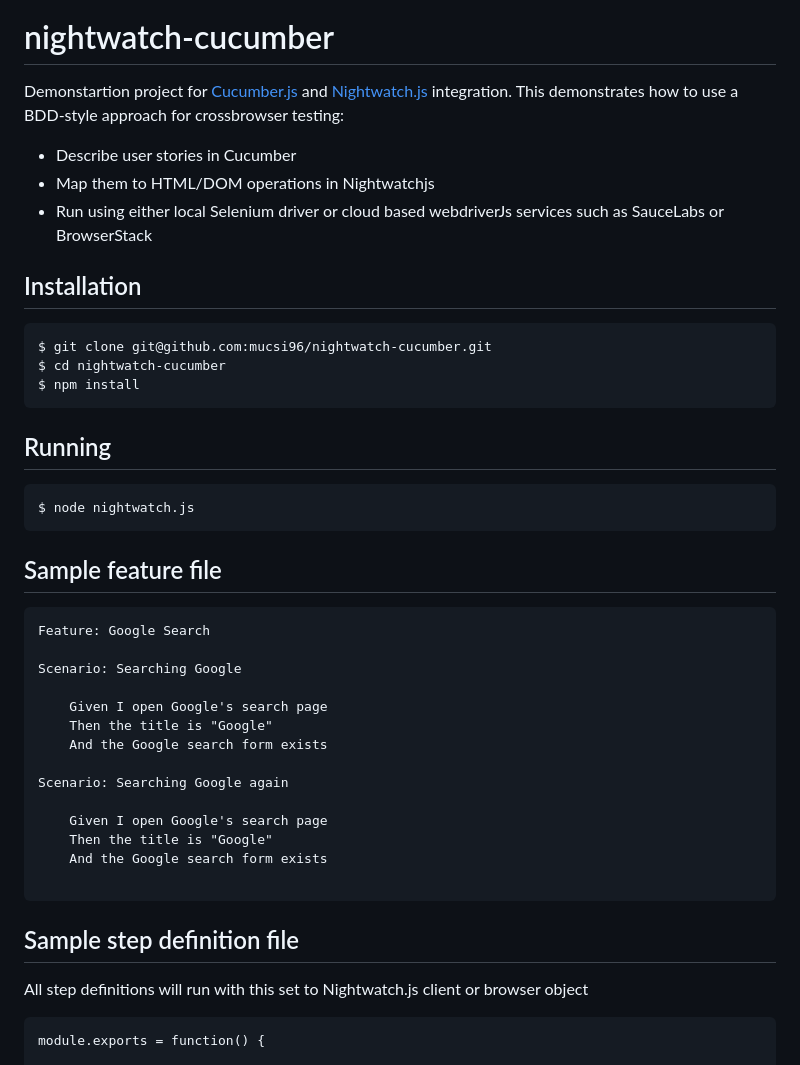
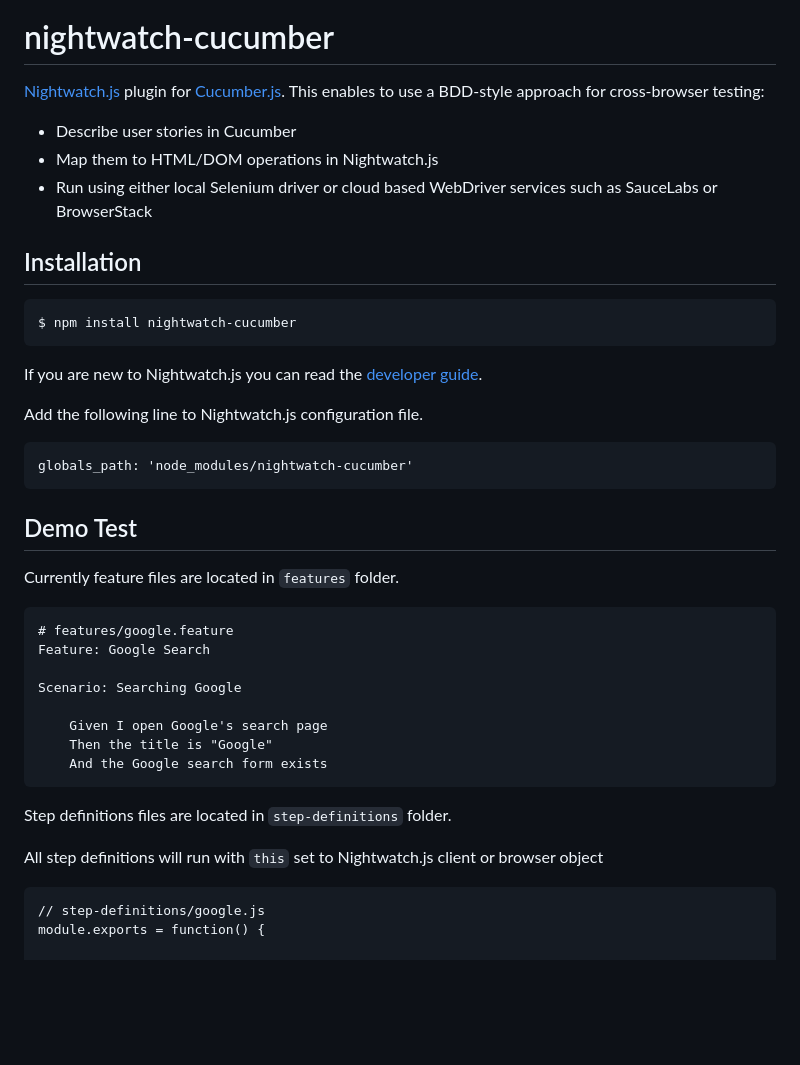
Before and after one commit to mucsi96/nightwatch-cucumber, a Markdown page: README.md, the part around one of its changes. Drawn GitHub-style; blank space fills up the shorter version.

Commit message:
Make it a plugin available form npm

````diff
--- a/README.md
+++ b/README.md
@@ -2,28 +2,28 @@
 
 # nightwatch-cucumber
 
-Demonstartion project for [Cucumber.js](https://github.com/cucumber/cucumber-js) and [Nightwatch.js](http://nightwatchjs.org/) integration. This demonstrates how to use a BDD-style approach for crossbrowser testing:
+[Nightwatch.js](http://nightwatchjs.org/) plugin for [Cucumber.js](https://github.com/cucumber/cucumber-js). This enables to use a BDD-style approach for cross-browser testing:
 - Describe user stories in Cucumber
-- Map them to HTML/DOM operations in Nightwatchjs
-- Run using either local Selenium driver or cloud based webdriverJs services such as SauceLabs or BrowserStack
+- Map them to HTML/DOM operations in Nightwatch.js
+- Run using either local Selenium driver or cloud based WebDriver services such as SauceLabs or BrowserStack
 
 ## Installation
 
 ```
-$ git clone git@github.com:mucsi96/nightwatch-cucumber.git
-$ cd nightwatch-cucumber
-$ npm install
+$ npm install nightwatch-cucumber
+```
+If you are new to Nightwatch.js you can read the [developer guide](http://nightwatchjs.org/guide).
+
+Add the following line to Nightwatch.js configuration file.
+```
+globals_path: 'node_modules/nightwatch-cucumber'
 ```
 
-## Running
+## Demo Test
+Currently feature files are located in `features` folder.
 
 ```
-$ node nightwatch.js
-```
-
-## Sample feature file
-
-```
+# features/google.feature
 Feature: Google Search
 
 Scenario: Searching Google
@@ -31,19 +31,14 @@ Scenario: Searching Google
     Given I open Google's search page
     Then the title is "Google"
     And the Google search form exists
+```
 
-Scenario: Searching Google again
+Step definitions files are located in `step-definitions` folder.
 
-    Given I open Google's search page
-    Then the title is "Google"
-    And the Google search form exists
+All step definitions will run with `this` set to Nightwatch.js client or browser object
 
 ```
-
-## Sample step definition file
-All step definitions will run with this set to Nightwatch.js client or browser object
-
-```
+// step-definitions/google.js
 module.exports = function() {
 
     this.Given(/^I open Google's search page$/, function() {
````
Also changed, not shown: other parts of README.md (+14 -0 lines), img/demotestoutput.png (added), 16 other files.
